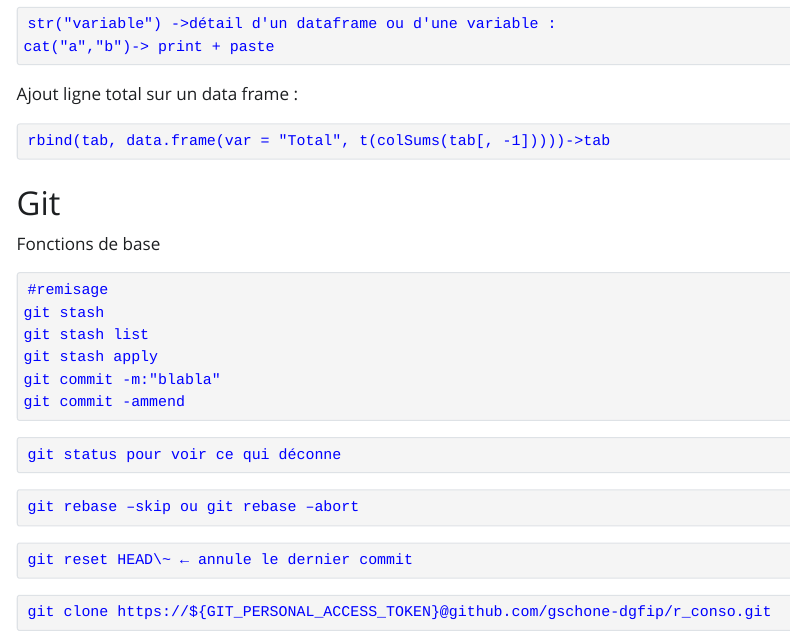
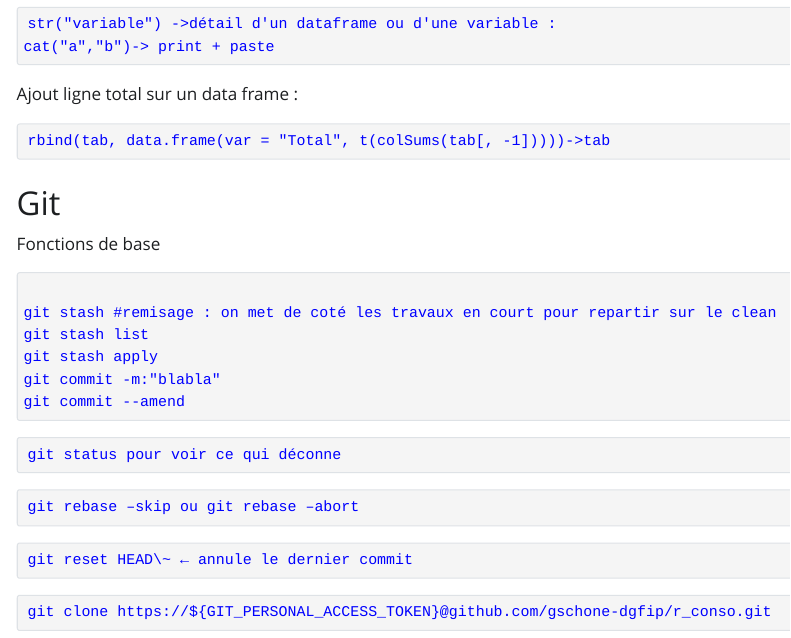
Before and after one commit to gschone-data/help.io, a Quarto document (index.qmd): the page in a window 1100 px wide, from 1170 px down. The pictures show the output file index.html that the author committed with the source, opened offline; Quarto's library style sheets are replaced by a plain one without menus.

Commit message:
:conflit

````diff
--- a/index.qmd
+++ b/index.qmd
@@ -78,12 +78,12 @@ rbind(tab, data.frame(var = "Total", t(colSums(tab[, -1]))))->tab
 # Git
 Fonctions de base
 ``` {style="color:blue"}
-#remisage
-git stash
+
+git stash #remisage : on met de coté les travaux en court pour repartir sur le clean
 git stash list
 git stash apply
 git commit -m:"blabla"
-git commit -ammend
+git commit --amend
 ```
 
 ``` {style="color:blue"}
````
Also changed, not shown: index.html.
